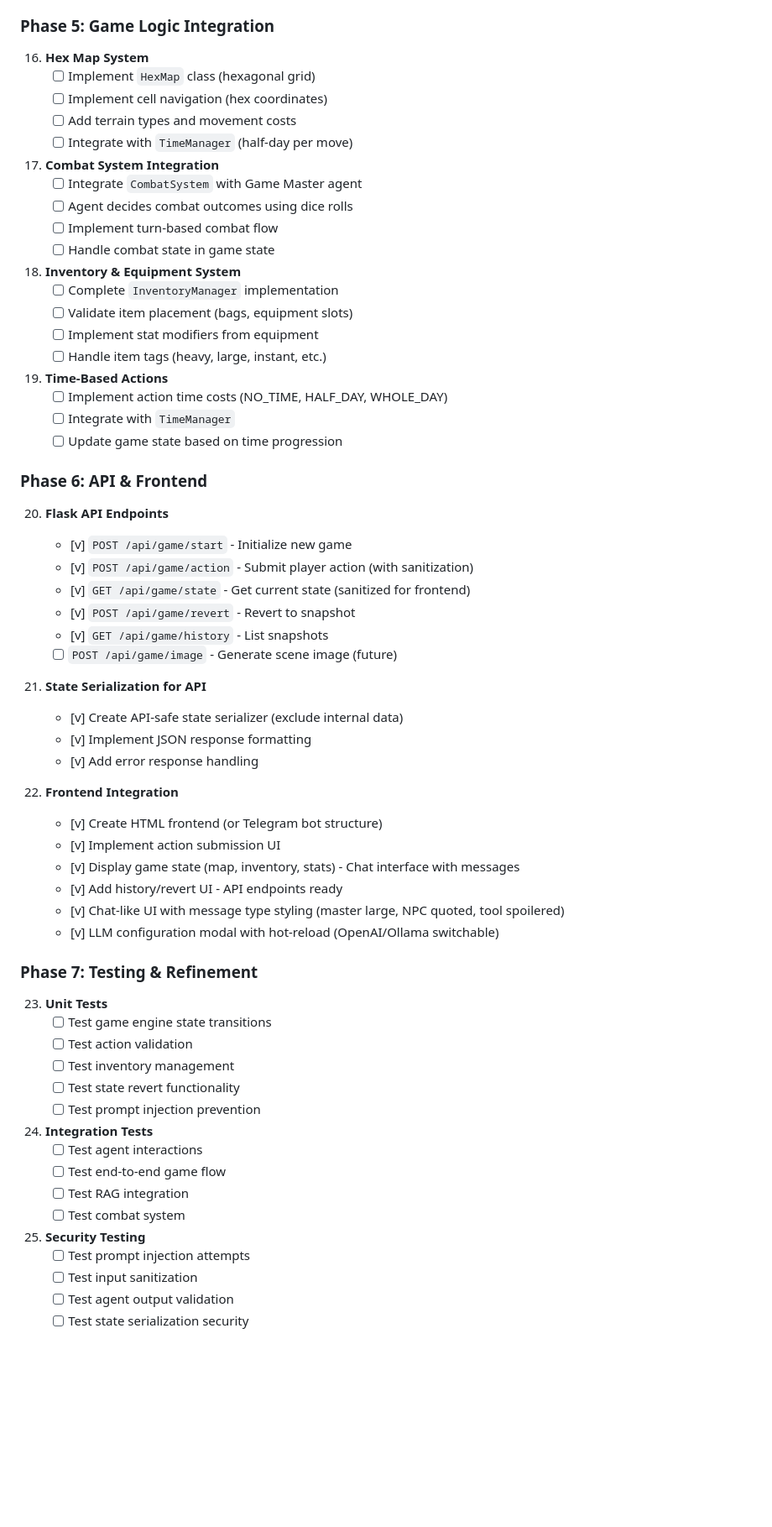
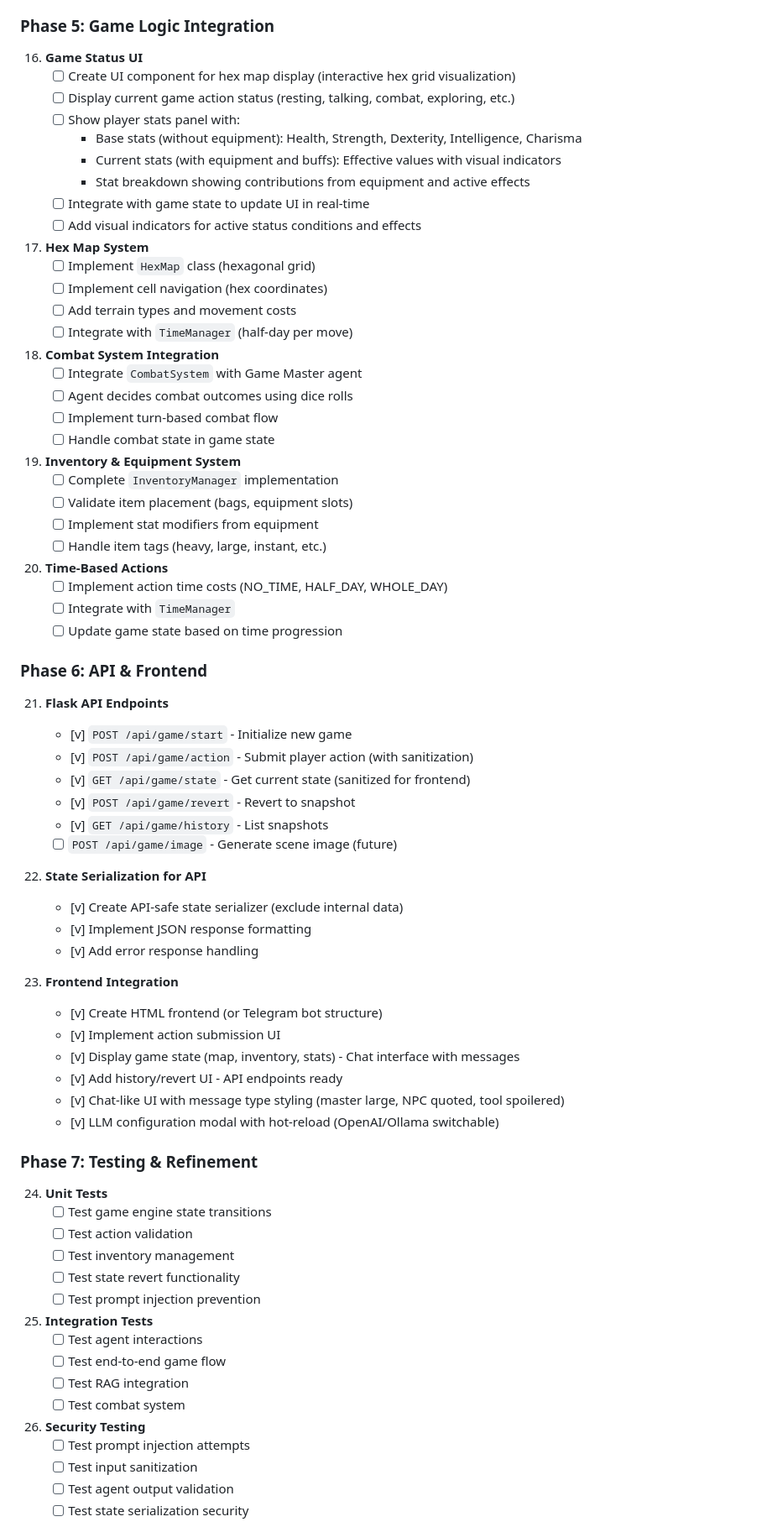
Before and after one commit to 13n1n/autodnd, a Markdown page: PLAN.md, the part around one of its changes. Shown at 84% size. Drawn GitHub-style; blank space fills up the shorter version.

Commit message:
UI preparations

```diff
--- a/PLAN.md
+++ b/PLAN.md
@@ -483,32 +483,42 @@ class StateSnapshot(BaseModel):
 
 ### Phase 5: Game Logic Integration
 
-16. **Hex Map System**
+16. **Game Status UI**
+    - [ ] Create UI component for hex map display (interactive hex grid visualization)
+    - [ ] Display current game action status (resting, talking, combat, exploring, etc.)
+    - [ ] Show player stats panel with:
+      - Base stats (without equipment): Health, Strength, Dexterity, Intelligence, Charisma
+      - Current stats (with equipment and buffs): Effective values with visual indicators
+      - Stat breakdown showing contributions from equipment and active effects
+    - [ ] Integrate with game state to update UI in real-time
+    - [ ] Add visual indicators for active status conditions and effects
+
+17. **Hex Map System**
     - [ ] Implement `HexMap` class (hexagonal grid)
     - [ ] Implement cell navigation (hex coordinates)
     - [ ] Add terrain types and movement costs
     - [ ] Integrate with `TimeManager` (half-day per move)
 
-17. **Combat System Integration**
+18. **Combat System Integration**
     - [ ] Integrate `CombatSystem` with Game Master agent
     - [ ] Agent decides combat outcomes using dice rolls
     - [ ] Implement turn-based combat flow
     - [ ] Handle combat state in game state
 
-18. **Inventory & Equipment System**
+19. **Inventory & Equipment System**
     - [ ] Complete `InventoryManager` implementation
     - [ ] Validate item placement (bags, equipment slots)
     - [ ] Implement stat modifiers from equipment
     - [ ] Handle item tags (heavy, large, instant, etc.)
 
-19. **Time-Based Actions**
+20. **Time-Based Actions**
     - [ ] Implement action time costs (NO_TIME, HALF_DAY, WHOLE_DAY)
     - [ ] Integrate with `TimeManager`
     - [ ] Update game state based on time progression
 
 ### Phase 6: API & Frontend
 
-20. **Flask API Endpoints**
+21. **Flask API Endpoints**
     - [v] `POST /api/game/start` - Initialize new game
     - [v] `POST /api/game/action` - Submit player action (with sanitization)
     - [v] `GET /api/game/state` - Get current state (sanitized for frontend)
@@ -516,12 +526,12 @@ class StateSnapshot(BaseModel):
     - [v] `GET /api/game/history` - List snapshots
     - [ ] `POST /api/game/image` - Generate scene image (future)
 
-21. **State Serialization for API**
+22. **State Serialization for API**
     - [v] Create API-safe state serializer (exclude internal data)
     - [v] Implement JSON response formatting
     - [v] Add error response handling
 
-22. **Frontend Integration**
+23. **Frontend Integration**
     - [v] Create HTML frontend (or Telegram bot structure)
     - [v] Implement action submission UI
     - [v] Display game state (map, inventory, stats) - Chat interface with messages
@@ -531,20 +541,20 @@ class StateSnapshot(BaseModel):
 
 ### Phase 7: Testing & Refinement
 
-23. **Unit Tests**
+24. **Unit Tests**
     - [ ] Test game engine state transitions
     - [ ] Test action validation
     - [ ] Test inventory management
     - [ ] Test state revert functionality
     - [ ] Test prompt injection prevention
 
-24. **Integration Tests**
+25. **Integration Tests**
     - [ ] Test agent interactions
     - [ ] Test end-to-end game flow
     - [ ] Test RAG integration
     - [ ] Test combat system
 
-25. **Security Testing**
+26. **Security Testing**
     - [ ] Test prompt injection attempts
     - [ ] Test input sanitization
     - [ ] Test agent output validation
```
Also changed, not shown: other parts of PLAN.md (+4 -4 lines).
